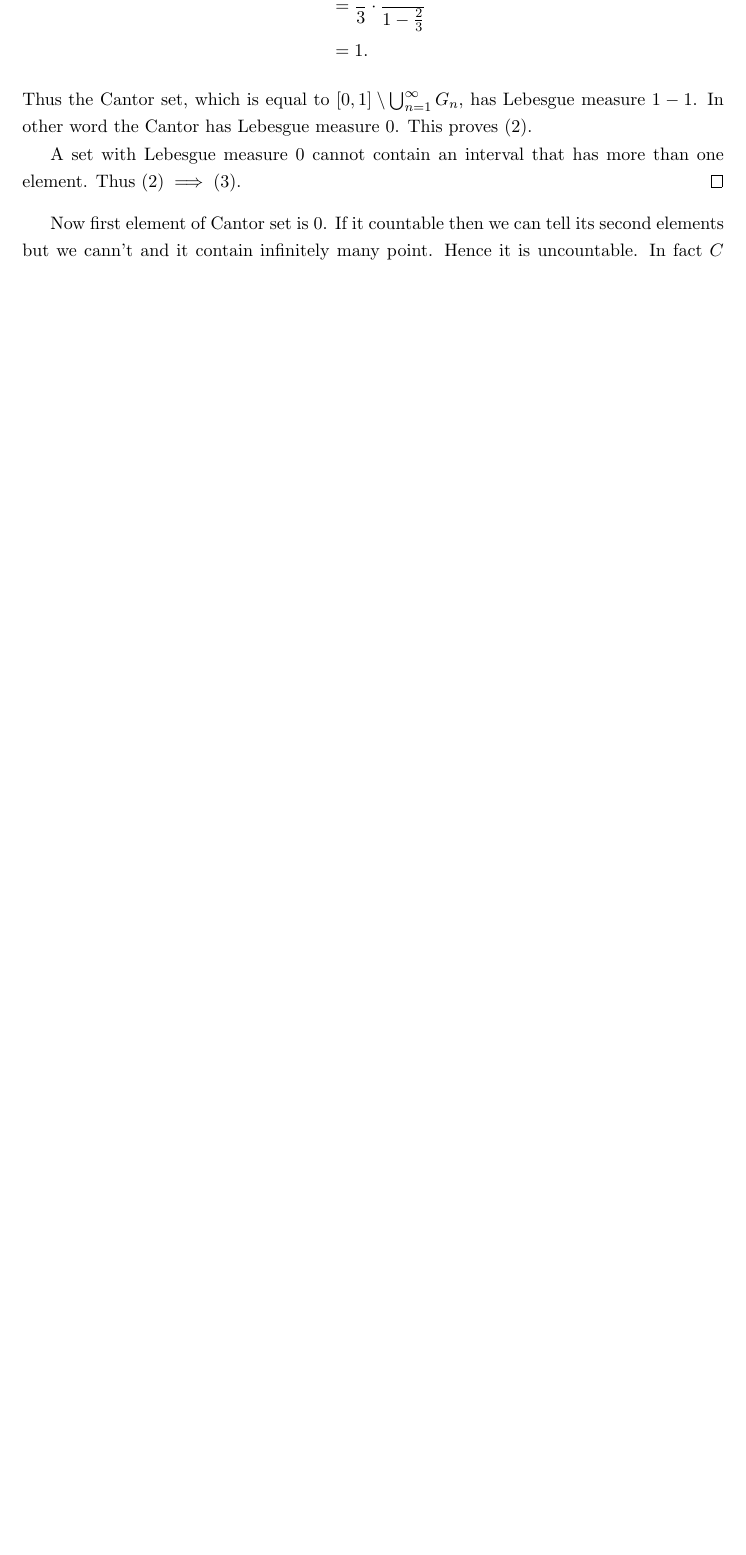
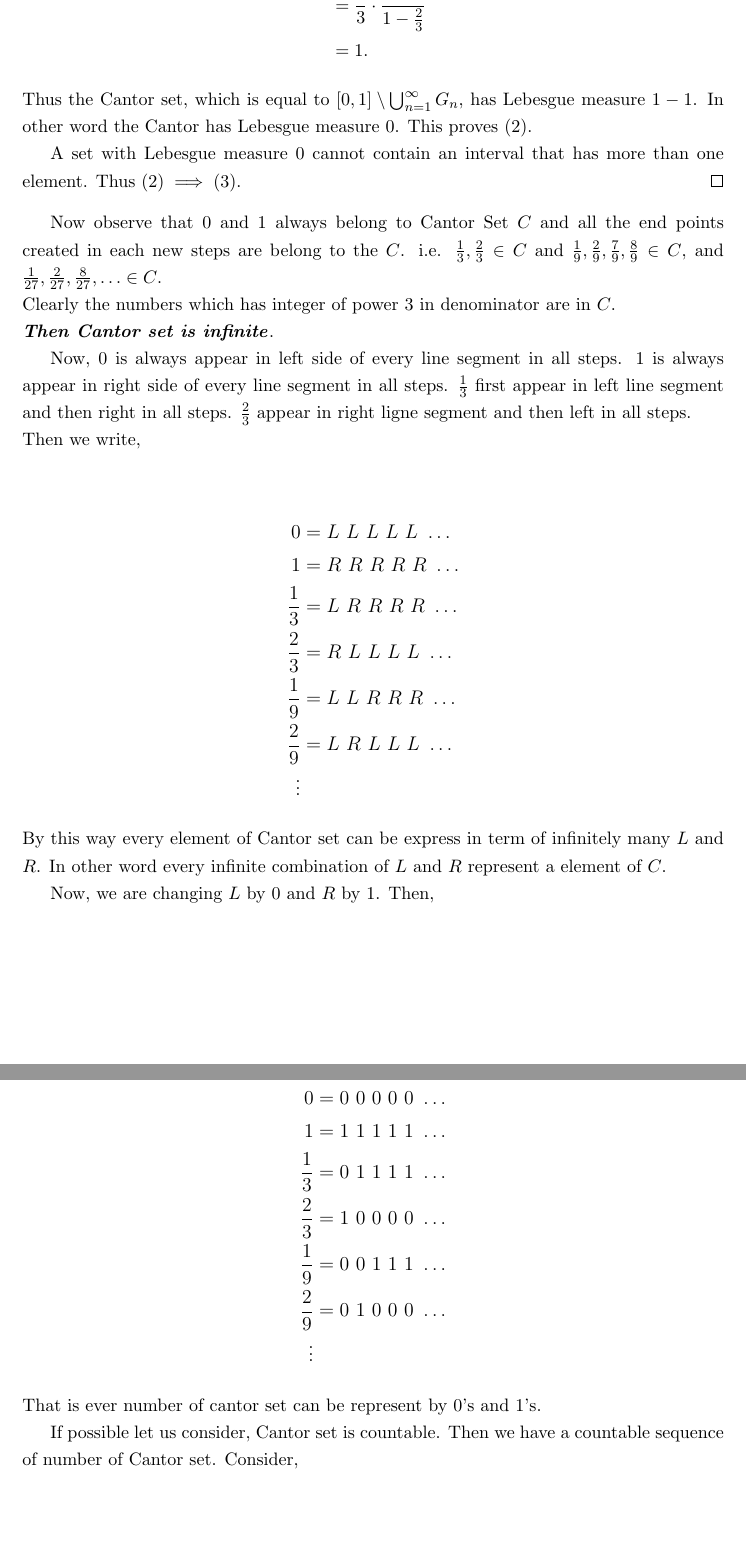
Before and after one commit to AzmainBiswas/Measure-Theory-Project, a LaTeX document (main.tex, which reads chapter/chap_6.tex): part of page 28 of 31 before the commit and two parts of pages 28 and 29 of 32 after it, the two joined at a grey line, cut so that both start at the same text, the shorter picture padded with empty space. Compiled offline with pdfLaTeX.

Commit message:
almost end

```diff
--- a/chapter/chap_6.tex
+++ b/chapter/chap_6.tex
@@ -62,4 +53,47 @@ repeating this presses we construct cantor set.
     A set with Lebesgue measure  $0$ cannot contain an interval that has more than one element. Thus  $(2)\implies(3)$.
 \end{proof}
 
-Now first element of Cantor set is $0$. If it countable then we can tell its second elements but we cann't and it contain infinitely many point. Hence it is uncountable.
+
+Now observe that 0 and 1 always belong to  Cantor Set $C$ and all the end points created in each new steps are belong to  the  $C$.
+i.e. $\frac{1}{3},\frac{2}{3}\in C$ and $\frac{1}{9},\frac{2}{9},\frac{7}{9},\frac{8}{9}\in C$, and  $\frac{1}{27},\frac{2}{27},\frac{8}{27},\ldots\in C$.\\
+Clearly the numbers which has integer of power 3 in denominator are in $C$. \\
+\textbf{\textit{Then  Cantor set is infinite}}.
+
+Now, 0 is always appear in left side of every line segment in all steps. 1 is always appear in right side of every line segment in all steps.
+$\frac{1}{3}$ first appear in left line segment and then right in all steps. $\frac{2}{3}$ appear in right ligne segment and then left in all steps.\\
+Then we write,
+\begin{center}
+    \large
+    \begin{align*}
+        0&= L\ L\ L\ L\ L\ \ldots\\
+        1&= R\ R\ R\ R\ R\ \ldots \\
+        \frac{1}{3}&= L\ R\ R\ R\ R\ \ldots\\
+        \frac{2}{3}&= R\ L\ L\ L\ L\ \ldots\\
+        \frac{1}{9}&= L\ L\ R\ R\ R\ \ldots\\
+        \frac{2}{9}&= L\ R\ L\ L\ L\ \ldots\\
+        \vdots
+    \end{align*}
+\end{center}
+By this way every element of Cantor set can be express in term of infinitely many $L$ and  $R$. In other word every infinite combination of  $L$ and  $R$
+represent a element of  $C$.
+
+Now, we are changing  $L$ by 0 and  $R$ by 1. Then,
+\begin{center}
+    \large
+    \begin{align*}
+        0&= 0\ 0\ 0\ 0\ 0\ \ldots\\
+        1&= 1\ 1\ 1\ 1\ 1\ \ldots \\
+        \frac{1}{3}&= 0\ 1\ 1\ 1\ 1\ \ldots\\
+        \frac{2}{3}&= 1\ 0\ 0\ 0\ 0\ \ldots\\
+        \frac{1}{9}&= 0\ 0\ 1\ 1\ 1\ \ldots\\
+        \frac{2}{9}&= 0\ 1\ 0\ 0\ 0\ \ldots\\
+        \vdots
+    \end{align*}
+\end{center}
+That is ever number of cantor set can be represent by 0's and 1's.
+
+If possible let us consider, Cantor set is countable. Then we have a countable sequence of number of Cantor set.
+Consider,
+\begin{center}
+    \Large
+    \begin{align*}
--- a/main.tex
+++ b/main.tex
@@ -41,14 +41,14 @@
 \usepackage{hyperref} % for link
 \hypersetup{
     colorlinks=true,
-    allcolors=blue,
+    allcolors=black,
 }
 %%% fancyhdr %%%% for footer and Hader of document
 \usepackage{fancyhdr}
-%%\pagestyle{fancy}
-%%\lhead{lest hand head} %% left Hader %%
-%%\rhead{Measure Theory} %% right Hader %%
-%\cfoot{\thepage} %% central footer %%
+%\pagestyle{fancy}
+%\lhead{lest hand head} %% left Hader %%
+%\rhead{Measure Theory} %% right Hader %%
+\cfoot{\thepage} %% central footer %%
 
 \setlength{\headheight}{14.49998pt}
 
```
Also changed, not shown: abstract.tex (+6 -2 lines), acknowledgement.tex (+2 -2 lines), chapter/chap_1.tex (+2 -2 lines), chapter/chap_3.tex (+2 -1 lines), chapter/chap_4.tex (+1 -1 lines), refs.bib (+7 -7 lines), titlepage.tex (+6 -3 lines), main.out.ps, main.pdf, chapter/chap_6.tex (25 more changed lines), 1 other file.
